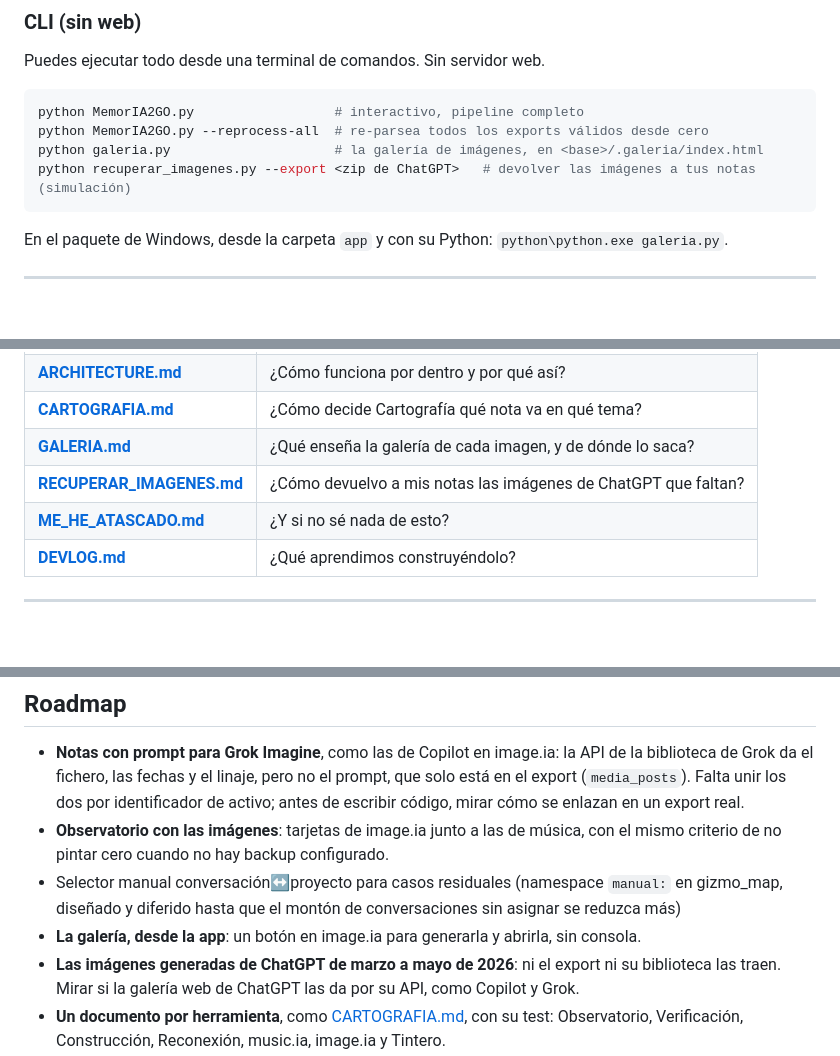
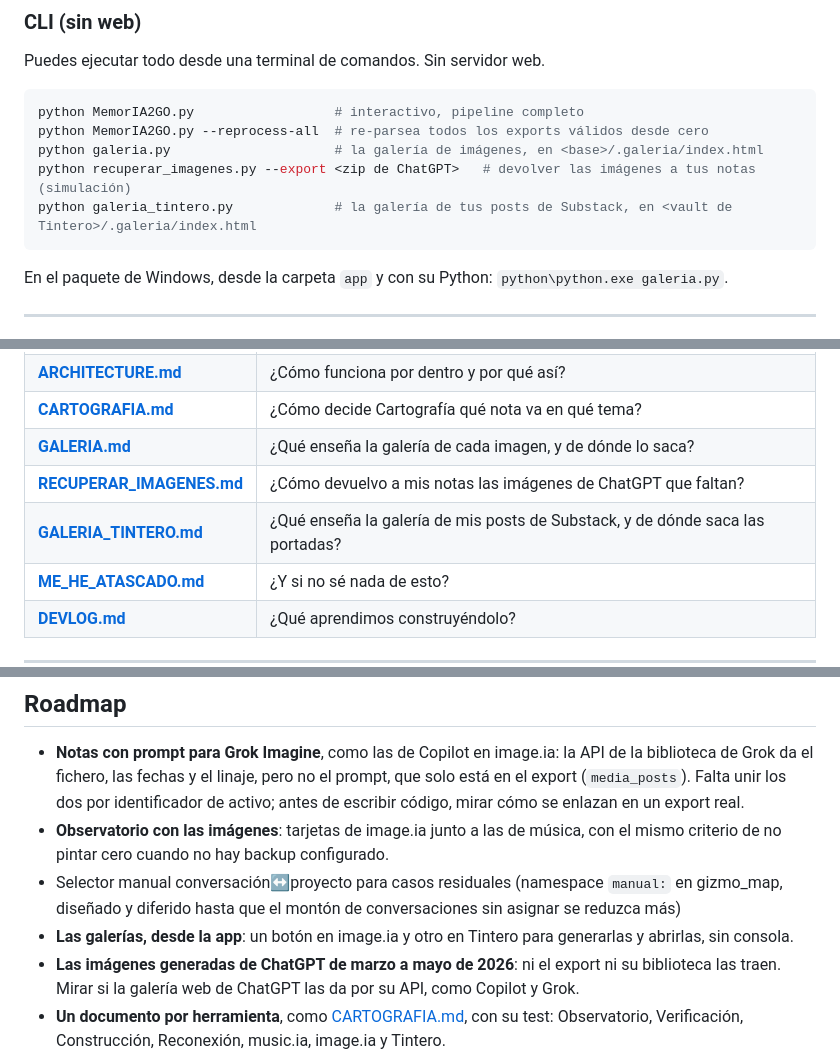
Before and after one commit to V0raOnline/MemorIA2GO, a Markdown page: README.md, 3 parts joined by grey strips. Drawn GitHub-style; blank space fills up the shorter version.

Commit message:
docs: la galeria de Tintero en README y ARCHITECTURE
Co-Authored-By: Claude Opus 5.5 <noreply@anthropic.com>

````diff
--- a/README.md
+++ b/README.md
@@ -287,6 +287,7 @@ python MemorIA2GO.py                  # interactivo, pipeline completo
 python MemorIA2GO.py --reprocess-all  # re-parsea todos los exports válidos desde cero
 python galeria.py                     # la galería de imágenes, en <base>/.galeria/index.html
 python recuperar_imagenes.py --export <zip de ChatGPT>   # devolver las imágenes a tus notas (simulación)
+python galeria_tintero.py             # la galería de tus posts de Substack, en <vault de Tintero>/.galeria/index.html
 ```
 
 En el paquete de Windows, desde la carpeta `app` y con su Python: `python\python.exe galeria.py`.
@@ -321,6 +322,7 @@ Cada documento responde **una** pregunta. Si buscas algo que no está aquí, pro
 | **[CARTOGRAFIA.md](CARTOGRAFIA.md)**       | ¿Cómo decide Cartografía qué nota va en qué tema? |
 | **[GALERIA.md](GALERIA.md)**               | ¿Qué enseña la galería de cada imagen, y de dónde lo saca? |
 | **[RECUPERAR_IMAGENES.md](RECUPERAR_IMAGENES.md)** | ¿Cómo devuelvo a mis notas las imágenes de ChatGPT que faltan? |
+| **[GALERIA_TINTERO.md](GALERIA_TINTERO.md)** | ¿Qué enseña la galería de mis posts de Substack, y de dónde saca las portadas? |
 | **[ME_HE_ATASCADO.md](ME_HE_ATASCADO.md)** | ¿Y si no sé nada de esto?                |
 | **[DEVLOG.md](DEVLOG.md)**                 | ¿Qué aprendimos construyéndolo?          |
 
@@ -331,7 +333,7 @@ Cada documento responde **una** pregunta. Si buscas algo que no está aquí, pro
 - **Notas con prompt para Grok Imagine**, como las de Copilot en image.ia: la API de la biblioteca de Grok da el fichero, las fechas y el linaje, pero no el prompt, que solo está en el export (`media_posts`). Falta unir los dos por identificador de activo; antes de escribir código, mirar cómo se enlazan en un export real.
 - **Observatorio con las imágenes**: tarjetas de image.ia junto a las de música, con el mismo criterio de no pintar cero cuando no hay backup configurado.
 - Selector manual conversación↔proyecto para casos residuales (namespace `manual:` en gizmo_map, diseñado y diferido hasta que el montón de conversaciones sin asignar se reduzca más)
-- **La galería, desde la app**: un botón en image.ia para generarla y abrirla, sin consola.
+- **Las galerías, desde la app**: un botón en image.ia y otro en Tintero para generarlas y abrirlas, sin consola.
 - **Las imágenes generadas de ChatGPT de marzo a mayo de 2026**: ni el export ni su biblioteca las traen. Mirar si la galería web de ChatGPT las da por su API, como Copilot y Grok.
 - **Un documento por herramienta**, como [CARTOGRAFIA.md](CARTOGRAFIA.md), con su test: Observatorio, Verificación, Construcción, Reconexión, music.ia, image.ia y Tintero.
 - Distinguir "nunca tuvo proyecto" de "tiene un proyecto que nadie ha nombrado todavía" en `Project_name` — hoy ambos colapsan a `none`
````
Also changed, not shown: ARCHITECTURE.md (+2 -0 lines).
